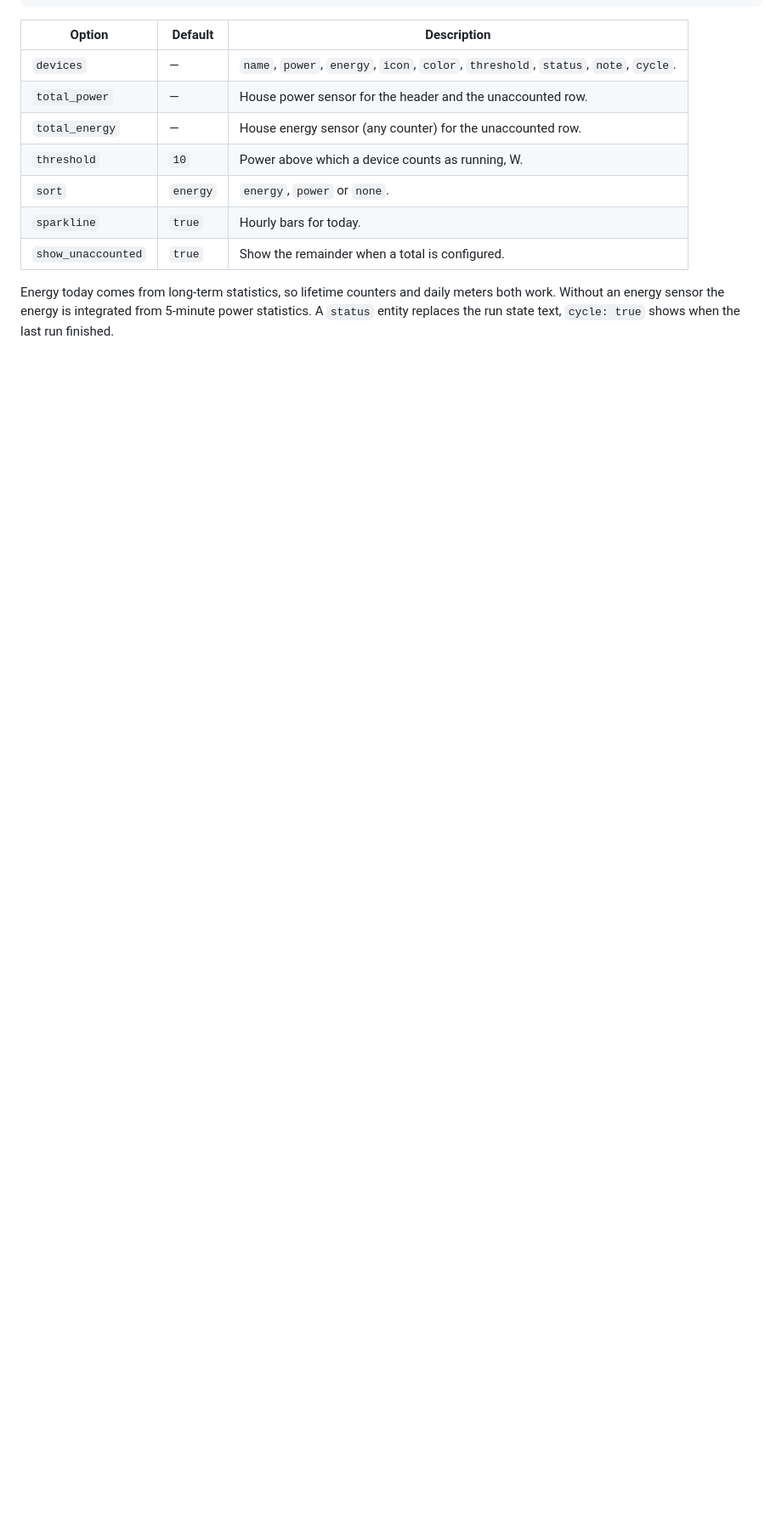
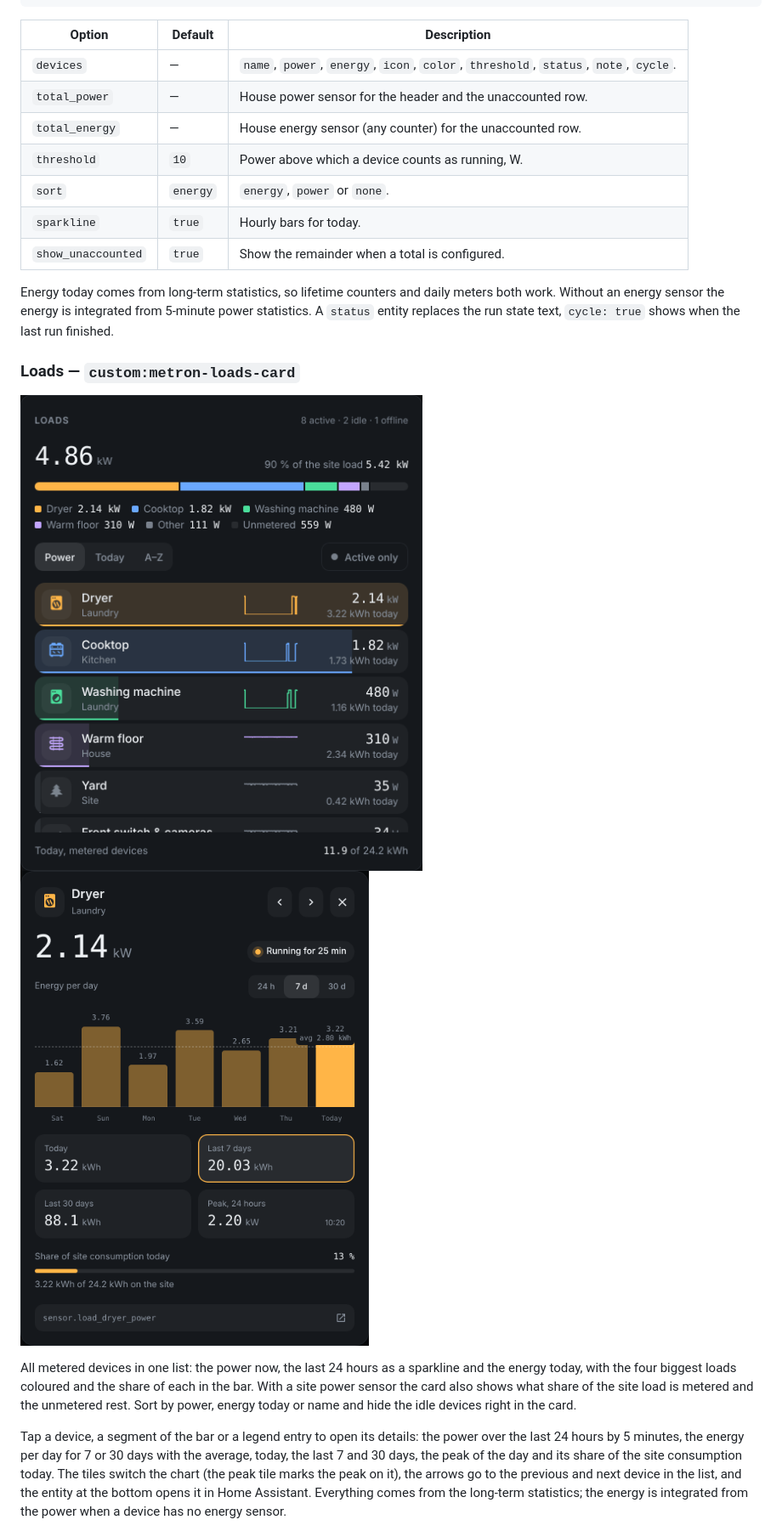
Before and after one commit to RobinCK/lovelace-metron, a Markdown page: README.md, the part around one of its changes. Shown at 85% size. GitHub-like rendering; pictures changed too: docs/images/loads-details.png (added), docs/images/loads.png (added); blank space fills up the shorter version.

```diff
--- a/README.md
+++ b/README.md
@@ -353,3 +355,20 @@ devices:
 Energy today comes from long-term statistics, so lifetime counters and daily meters both work.
 Without an energy sensor the energy is integrated from 5-minute power statistics. A `status`
 entity replaces the run state text, `cycle: true` shows when the last run finished.
+
+### Loads — `custom:metron-loads-card`
+
+<img src="docs/images/loads.png" width="480" alt="Loads"> <img src="docs/images/loads-details.png" width="420" alt="Device details">
+
+All metered devices in one list: the power now, the last 24 hours as a sparkline and the energy
+today, with the four biggest loads coloured and the share of each in the bar. With a site power
+sensor the card also shows what share of the site load is metered and the unmetered rest. Sort by
+power, energy today or name and hide the idle devices right in the card.
+
+Tap a device, a segment of the bar or a legend entry to open its details: the power over the last
+24 hours by 5 minutes, the energy per day for 7 or 30 days with the average, today, the last 7 and
+30 days, the peak of the day and its share of the site consumption today. The tiles switch the
+chart (the peak tile marks the peak on it), the arrows go to the previous and next device in the
+list, and the entity at the bottom opens it in Home Assistant. Everything comes from the
+long-term statistics; the energy is integrated from the power when a device has no energy sensor.
+
```
Also changed, not shown: other parts of README.md (+31 -1 lines), 10 other files.
